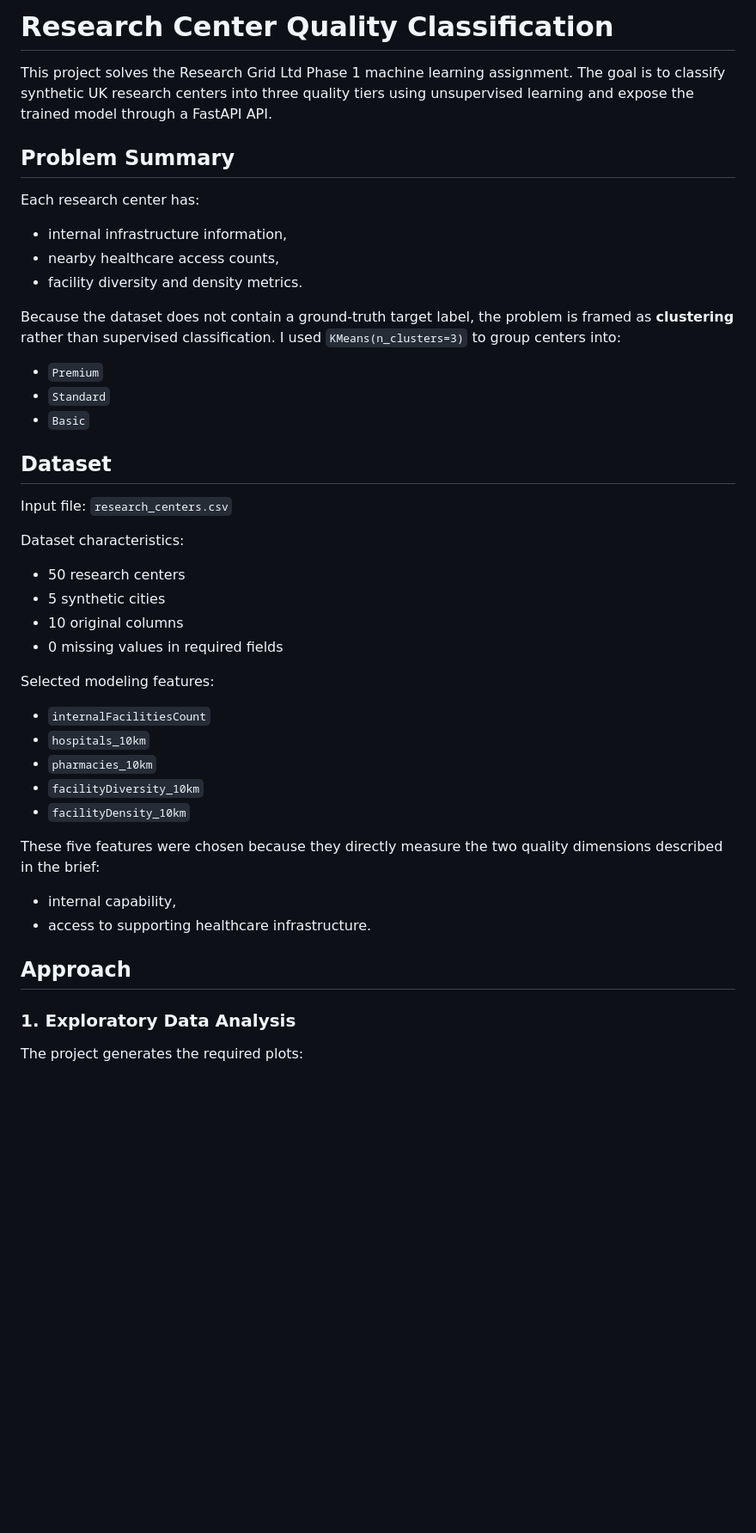
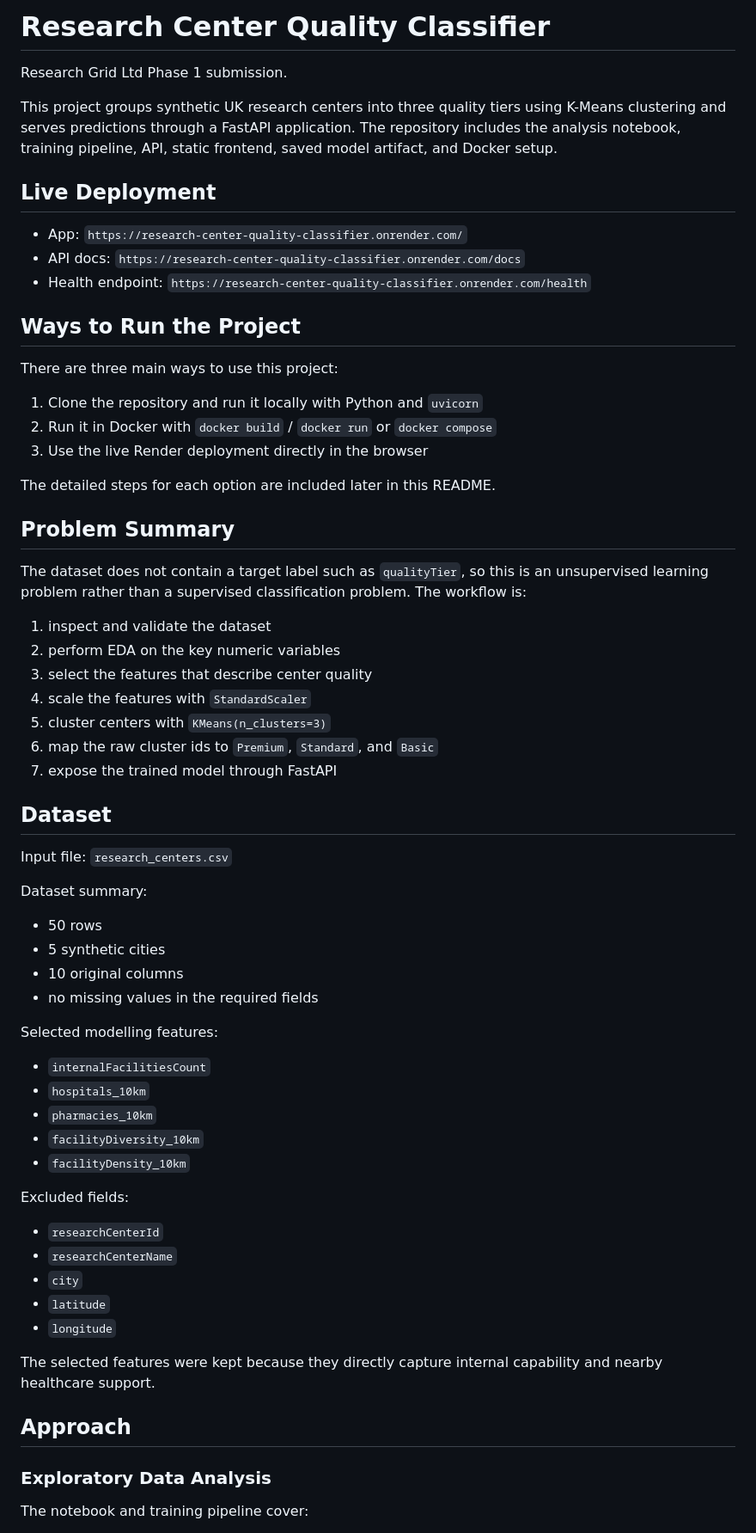
Before and after one commit to shashanksuresh18/research-center-quality-classifier, a Markdown page: README.md, the part around one of its changes. Shown at 86% size. Drawn GitHub-style; blank space fills up the shorter version.

```diff
--- a/README.md
+++ b/README.md
@@ -1,37 +1,54 @@
-# Research Center Quality Classification
+# Research Center Quality Classifier
 
-This project solves the Research Grid Ltd Phase 1 machine learning assignment.
-The goal is to classify synthetic UK research centers into three quality tiers
-using unsupervised learning and expose the trained model through a FastAPI API.
+Research Grid Ltd Phase 1 submission.
+
+This project groups synthetic UK research centers into three quality tiers using
+K-Means clustering and serves predictions through a FastAPI application. The
+repository includes the analysis notebook, training pipeline, API, static
+frontend, saved model artifact, and Docker setup.
+
+## Live Deployment
+
+- App: `https://research-center-quality-classifier.onrender.com/`
+- API docs: `https://research-center-quality-classifier.onrender.com/docs`
+- Health endpoint: `https://research-center-quality-classifier.onrender.com/health`
+
+## Ways to Run the Project
+
+There are three main ways to use this project:
+
+1. Clone the repository and run it locally with Python and `uvicorn`
+2. Run it in Docker with `docker build` / `docker run` or `docker compose`
+3. Use the live Render deployment directly in the browser
+
+The detailed steps for each option are included later in this README.
 
 ## Problem Summary
 
-Each research center has:
+The dataset does not contain a target label such as `qualityTier`, so this is an
+unsupervised learning problem rather than a supervised classification problem.
+The workflow is:
 
-- internal infrastructure information,
-- nearby healthcare access counts,
-- facility diversity and density metrics.
-
-Because the dataset does not contain a ground-truth target label, the problem is
-framed as **clustering** rather than supervised classification. I used
-`KMeans(n_clusters=3)` to group centers into:
-
-- `Premium`
-- `Standard`
-- `Basic`
+1. inspect and validate the dataset
+2. perform EDA on the key numeric variables
+3. select the features that describe center quality
+4. scale the features with `StandardScaler`
+5. cluster centers with `KMeans(n_clusters=3)`
+6. map the raw cluster ids to `Premium`, `Standard`, and `Basic`
+7. expose the trained model through FastAPI
 
 ## Dataset
 
 Input file: `research_centers.csv`
 
-Dataset characteristics:
+Dataset summary:
 
-- 50 research centers
+- 50 rows
 - 5 synthetic cities
 - 10 original columns
-- 0 missing values in required fields
+- no missing values in the required fields
 
-Selected modeling features:
+Selected modelling features:
 
 - `internalFacilitiesCount`
 - `hospitals_10km`
@@ -39,15 +56,20 @@ Selected modeling features:
 - `facilityDiversity_10km`
 - `facilityDensity_10km`
 
-These five features were chosen because they directly measure the two quality
-dimensions described in the brief:
+Excluded fields:
 
-- internal capability,
-- access to supporting healthcare infrastructure.
+- `researchCenterId`
+- `researchCenterName`
+- `city`
+- `latitude`
+- `longitude`
+
+The selected features were kept because they directly capture internal
+capability and nearby healthcare support.
 
 ## Approach
 
-### 1. Exploratory Data Analysis
+### Exploratory Data Analysis
 
-The project generates the required plots:
+The notebook and training pipeline cover:
 
```
Also changed, not shown: other parts of README.md (+129 -85 lines).
